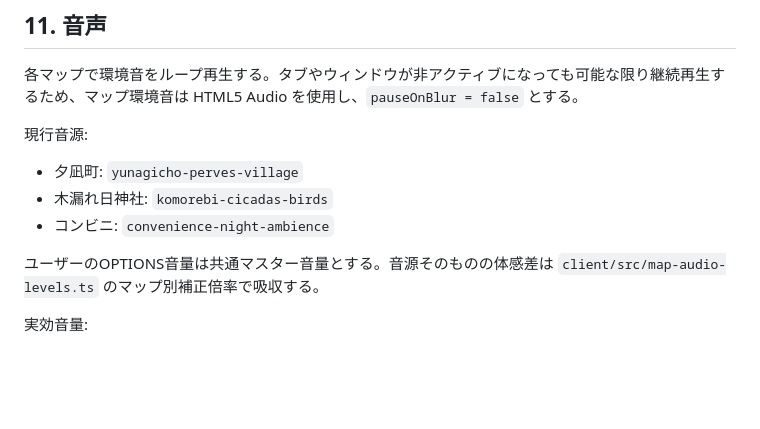
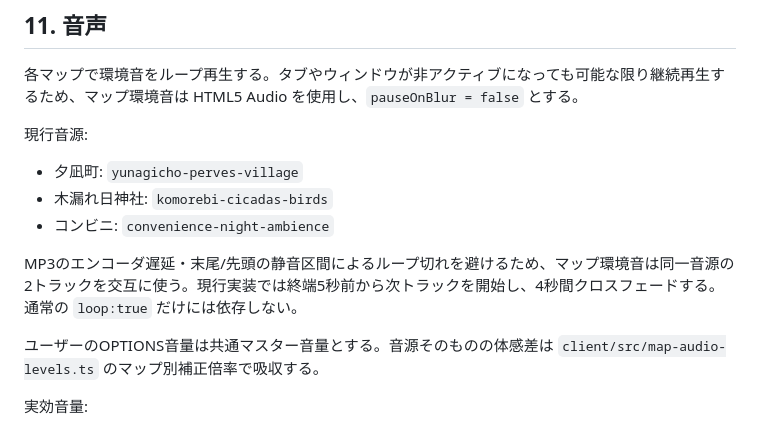
Before and after one commit to keisasaki3/summer-end-3pm, a Markdown page: SPEC.md, the part around the change. Rendered like a GitHub page; blank space fills up the shorter version.

Commit message:
Document long-crossfade ambience looping

```diff
--- a/SPEC.md
+++ b/SPEC.md
@@ -165,6 +165,8 @@ Shared World Core用環境変数がサーバー・クライアント双方で未
 - 木漏れ日神社: `komorebi-cicadas-birds`
 - コンビニ: `convenience-night-ambience`
 
+MP3のエンコーダ遅延・末尾/先頭の静音区間によるループ切れを避けるため、マップ環境音は同一音源の2トラックを交互に使う。現行実装では終端5秒前から次トラックを開始し、4秒間クロスフェードする。通常の `loop:true` だけには依存しない。
+
 ユーザーのOPTIONS音量は共通マスター音量とする。音源そのものの体感差は `client/src/map-audio-levels.ts` のマップ別補正倍率で吸収する。
 
 実効音量:
```
